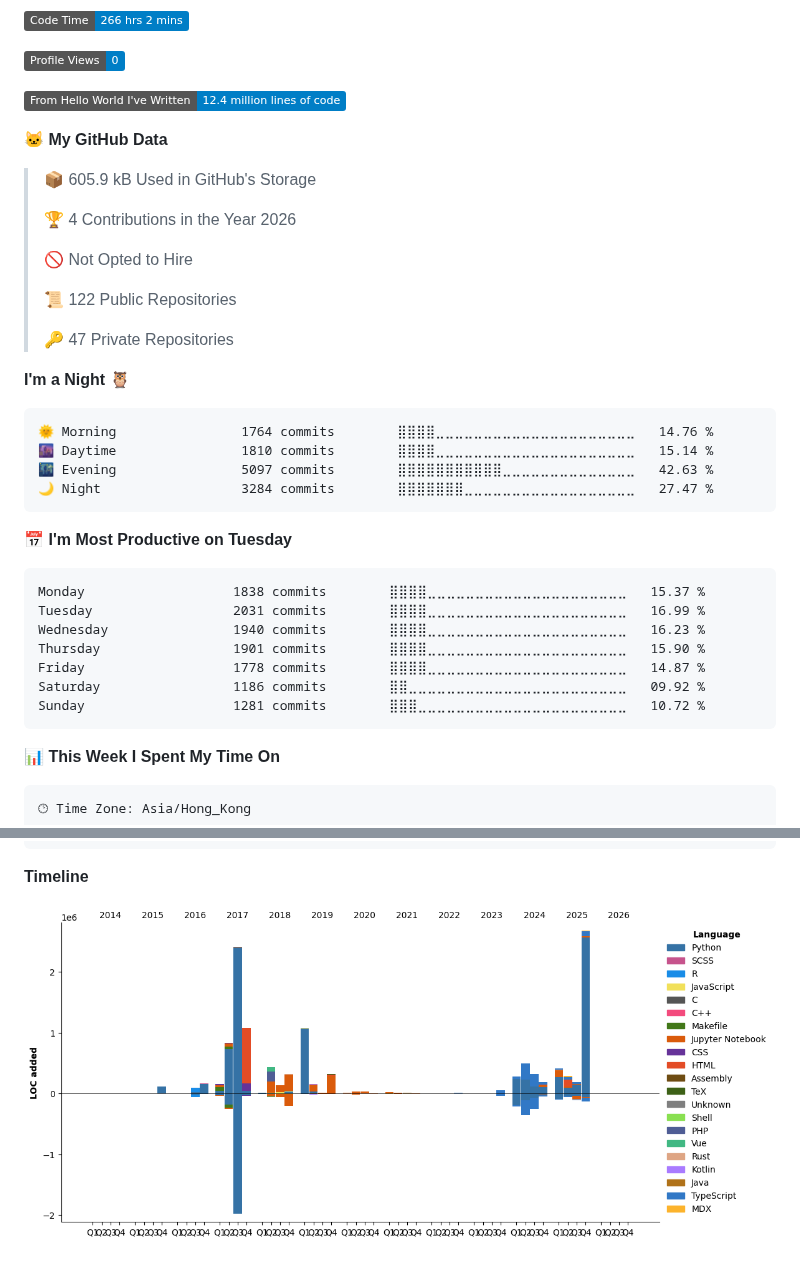
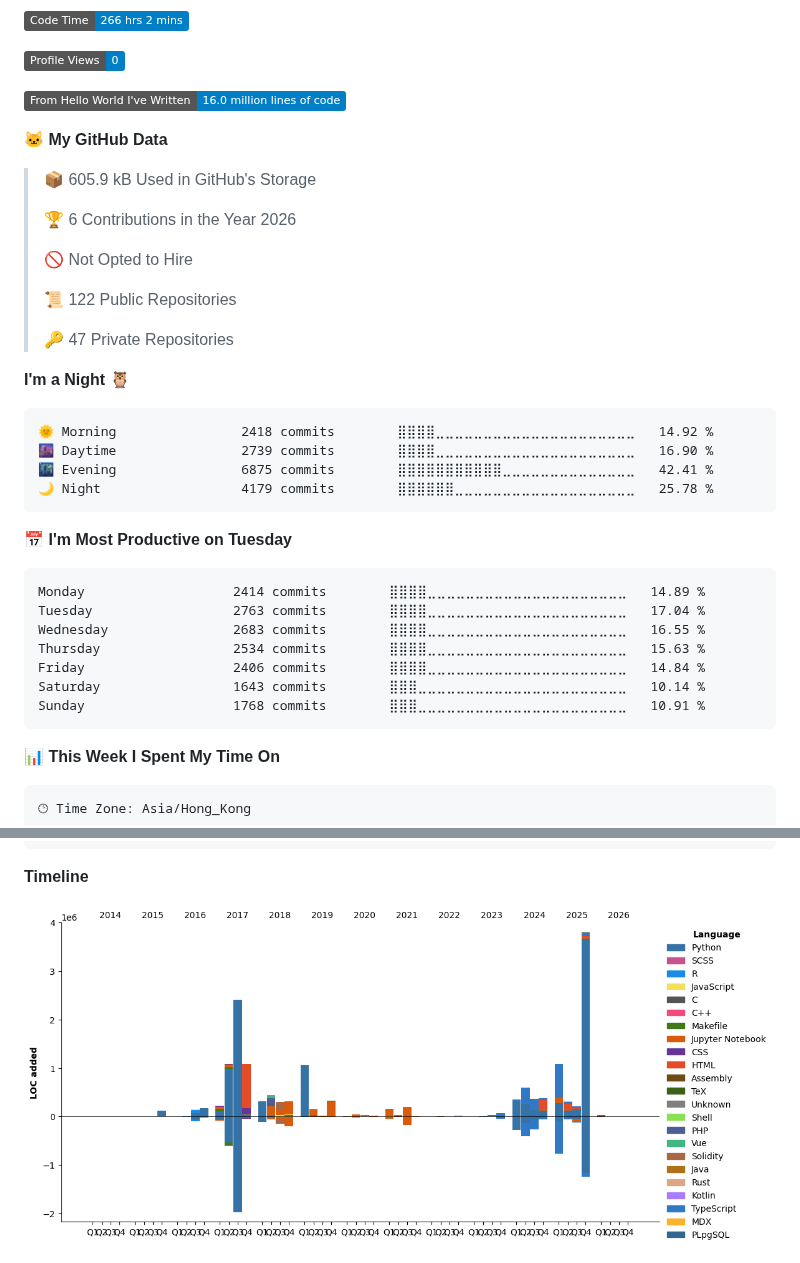
Before and after one commit to dexhunter/dexhunter, a Markdown page: README.md, 2 parts joined by grey strips. GitHub-like rendering; pictures changed too: assets/bar_graph.png; folded sections open; badges without logos.

Commit message:
ci(auto): update dev metrics

````diff
--- a/README.md
+++ b/README.md
@@ -99,13 +99,13 @@ Stylus             2 mins          ⣀⣀⣀⣀⣀⣀⣀⣀⣀⣀⣀⣀⣀⣀⣀
 
 ![Profile Views](http://img.shields.io/badge/Profile%20Views-0-blue)
 
-![Lines of code](https://img.shields.io/badge/From%20Hello%20World%20I%27ve%20Written-12.4%20million%20lines%20of%20code-blue)
+![Lines of code](https://img.shields.io/badge/From%20Hello%20World%20I%27ve%20Written-16.0%20million%20lines%20of%20code-blue)
 
 **🐱 My GitHub Data**
 
 > 📦 605.9 kB Used in GitHub's Storage
  >
-> 🏆 4 Contributions in the Year 2026
+> 🏆 6 Contributions in the Year 2026
  >
 > 🚫 Not Opted to Hire
  >
@@ -116,21 +116,21 @@ Stylus             2 mins          ⣀⣀⣀⣀⣀⣀⣀⣀⣀⣀⣀⣀⣀⣀⣀
 **I'm a Night 🦉**
 
 ```text
-🌞 Morning                1764 commits        ⣿⣿⣿⣿⣀⣀⣀⣀⣀⣀⣀⣀⣀⣀⣀⣀⣀⣀⣀⣀⣀⣀⣀⣀⣀   14.76 %
-🌆 Daytime                1810 commits        ⣿⣿⣿⣿⣀⣀⣀⣀⣀⣀⣀⣀⣀⣀⣀⣀⣀⣀⣀⣀⣀⣀⣀⣀⣀   15.14 %
-🌃 Evening                5097 commits        ⣿⣿⣿⣿⣿⣿⣿⣿⣿⣿⣿⣀⣀⣀⣀⣀⣀⣀⣀⣀⣀⣀⣀⣀⣀   42.63 %
-🌙 Night                  3284 commits        ⣿⣿⣿⣿⣿⣿⣿⣀⣀⣀⣀⣀⣀⣀⣀⣀⣀⣀⣀⣀⣀⣀⣀⣀⣀   27.47 %
+🌞 Morning                2418 commits        ⣿⣿⣿⣿⣀⣀⣀⣀⣀⣀⣀⣀⣀⣀⣀⣀⣀⣀⣀⣀⣀⣀⣀⣀⣀   14.92 %
+🌆 Daytime                2739 commits        ⣿⣿⣿⣿⣀⣀⣀⣀⣀⣀⣀⣀⣀⣀⣀⣀⣀⣀⣀⣀⣀⣀⣀⣀⣀   16.90 %
+🌃 Evening                6875 commits        ⣿⣿⣿⣿⣿⣿⣿⣿⣿⣿⣿⣀⣀⣀⣀⣀⣀⣀⣀⣀⣀⣀⣀⣀⣀   42.41 %
+🌙 Night                  4179 commits        ⣿⣿⣿⣿⣿⣿⣀⣀⣀⣀⣀⣀⣀⣀⣀⣀⣀⣀⣀⣀⣀⣀⣀⣀⣀   25.78 %
 ```
 📅 **I'm Most Productive on Tuesday**
 
 ```text
-Monday                   1838 commits        ⣿⣿⣿⣿⣀⣀⣀⣀⣀⣀⣀⣀⣀⣀⣀⣀⣀⣀⣀⣀⣀⣀⣀⣀⣀   15.37 %
-Tuesday                  2031 commits        ⣿⣿⣿⣿⣀⣀⣀⣀⣀⣀⣀⣀⣀⣀⣀⣀⣀⣀⣀⣀⣀⣀⣀⣀⣀   16.99 %
-Wednesday                1940 commits        ⣿⣿⣿⣿⣀⣀⣀⣀⣀⣀⣀⣀⣀⣀⣀⣀⣀⣀⣀⣀⣀⣀⣀⣀⣀   16.23 %
-Thursday                 1901 commits        ⣿⣿⣿⣿⣀⣀⣀⣀⣀⣀⣀⣀⣀⣀⣀⣀⣀⣀⣀⣀⣀⣀⣀⣀⣀   15.90 %
-Friday                   1778 commits        ⣿⣿⣿⣿⣀⣀⣀⣀⣀⣀⣀⣀⣀⣀⣀⣀⣀⣀⣀⣀⣀⣀⣀⣀⣀   14.87 %
-Saturday                 1186 commits        ⣿⣿⣀⣀⣀⣀⣀⣀⣀⣀⣀⣀⣀⣀⣀⣀⣀⣀⣀⣀⣀⣀⣀⣀⣀   09.92 %
-Sunday                   1281 commits        ⣿⣿⣿⣀⣀⣀⣀⣀⣀⣀⣀⣀⣀⣀⣀⣀⣀⣀⣀⣀⣀⣀⣀⣀⣀   10.72 %
+Monday                   2414 commits        ⣿⣿⣿⣿⣀⣀⣀⣀⣀⣀⣀⣀⣀⣀⣀⣀⣀⣀⣀⣀⣀⣀⣀⣀⣀   14.89 %
+Tuesday                  2763 commits        ⣿⣿⣿⣿⣀⣀⣀⣀⣀⣀⣀⣀⣀⣀⣀⣀⣀⣀⣀⣀⣀⣀⣀⣀⣀   17.04 %
+Wednesday                2683 commits        ⣿⣿⣿⣿⣀⣀⣀⣀⣀⣀⣀⣀⣀⣀⣀⣀⣀⣀⣀⣀⣀⣀⣀⣀⣀   16.55 %
+Thursday                 2534 commits        ⣿⣿⣿⣿⣀⣀⣀⣀⣀⣀⣀⣀⣀⣀⣀⣀⣀⣀⣀⣀⣀⣀⣀⣀⣀   15.63 %
+Friday                   2406 commits        ⣿⣿⣿⣿⣀⣀⣀⣀⣀⣀⣀⣀⣀⣀⣀⣀⣀⣀⣀⣀⣀⣀⣀⣀⣀   14.84 %
+Saturday                 1643 commits        ⣿⣿⣿⣀⣀⣀⣀⣀⣀⣀⣀⣀⣀⣀⣀⣀⣀⣀⣀⣀⣀⣀⣀⣀⣀   10.14 %
+Sunday                   1768 commits        ⣿⣿⣿⣀⣀⣀⣀⣀⣀⣀⣀⣀⣀⣀⣀⣀⣀⣀⣀⣀⣀⣀⣀⣀⣀   10.91 %
 ```
 
 
````
Also changed, not shown: other parts of README.md (+1 -1 lines).
